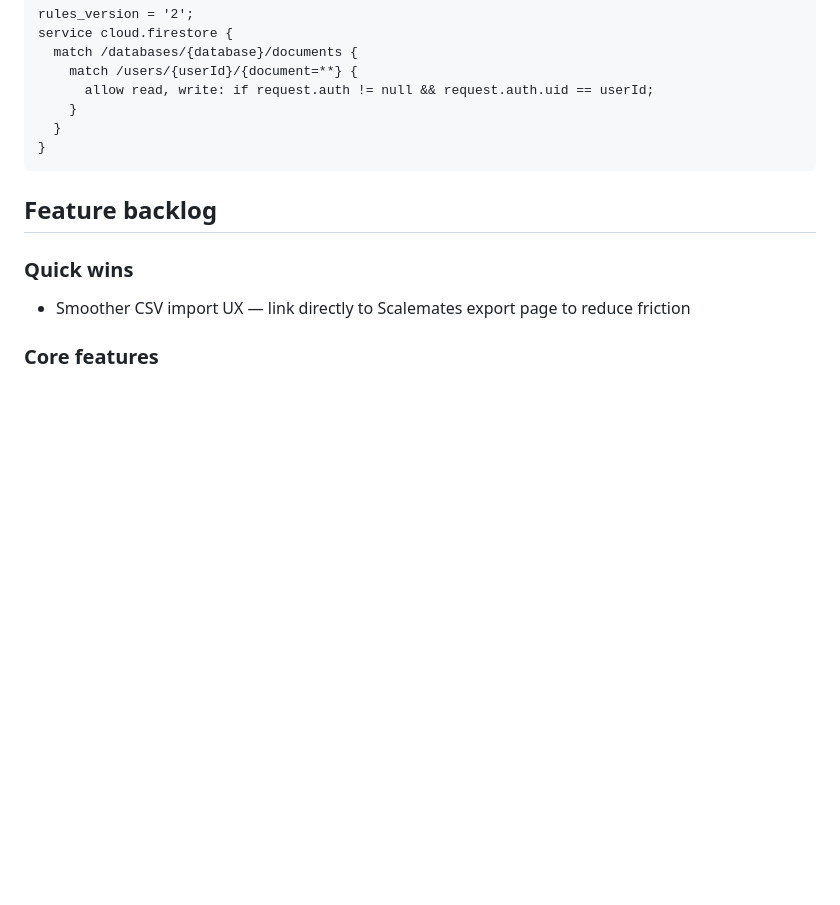
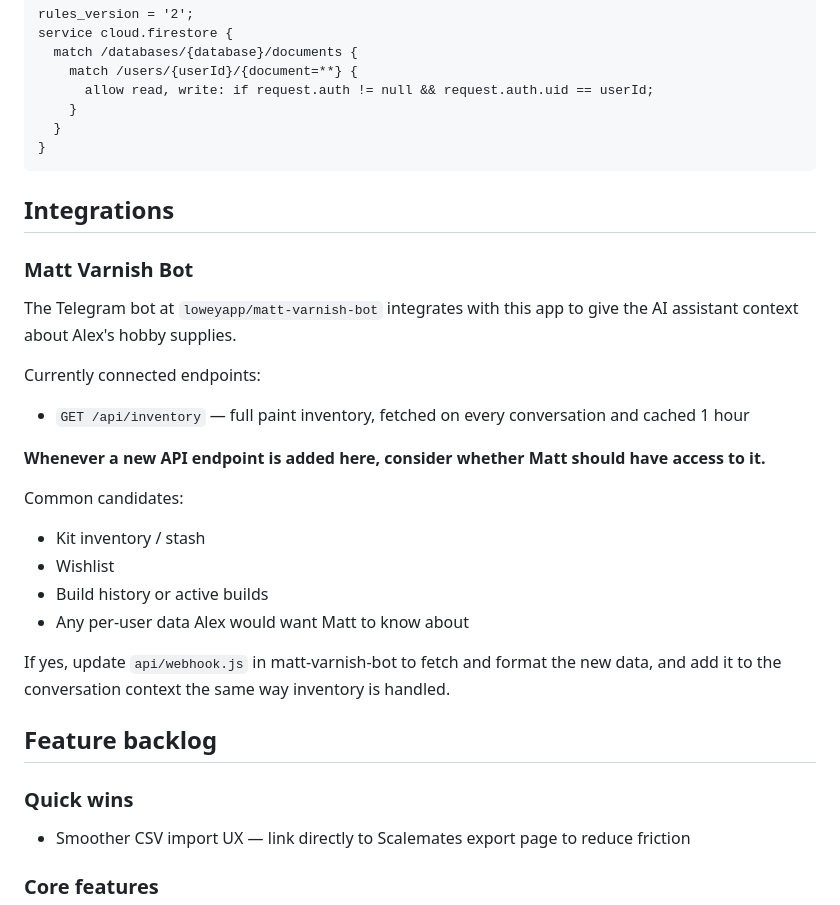
Before and after one commit to Loweyapp/planet-plastic, a Markdown page: CLAUDE.md, the part around the change. Drawn GitHub-style; blank space fills up the shorter version.

Commit message:
Add Matt Varnish integrations section to CLAUDE.md

````diff
--- a/CLAUDE.md
+++ b/CLAUDE.md
@@ -63,6 +63,26 @@ service cloud.firestore {
 }
 ```
 
+## Integrations
+
+### Matt Varnish Bot
+The Telegram bot at `loweyapp/matt-varnish-bot` integrates with this app to give the AI
+assistant context about Alex's hobby supplies.
+
+Currently connected endpoints:
+- `GET /api/inventory` — full paint inventory, fetched on every conversation and cached 1 hour
+
+**Whenever a new API endpoint is added here, consider whether Matt should have access to it.**
+
+Common candidates:
+- Kit inventory / stash
+- Wishlist
+- Build history or active builds
+- Any per-user data Alex would want Matt to know about
+
+If yes, update `api/webhook.js` in matt-varnish-bot to fetch and format the new data,
+and add it to the conversation context the same way inventory is handled.
+
 ## Feature backlog
 
 ### Quick wins
````
